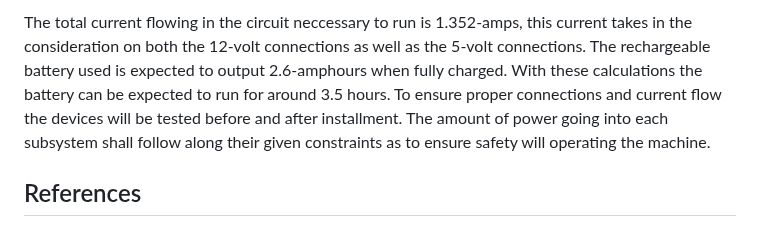
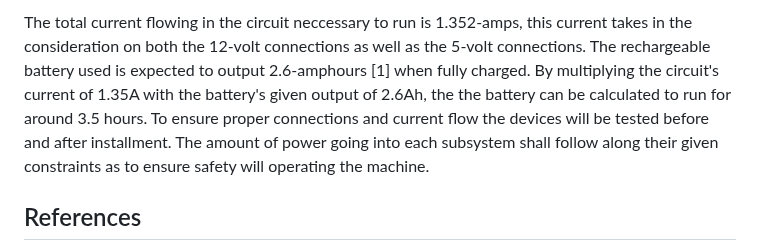
Before and after one commit to link422/F24_Team3_TennisBallCollector, a Markdown page: Reports/Detailed Design.md, the part around one of its changes. Rendered like a GitHub page.

```diff
--- a/Reports/Detailed Design.md
+++ b/Reports/Detailed Design.md
@@ -66,5 +65,5 @@ The Power subsystem shall power all its specified components within the necessar
 
-The total current flowing in the circuit neccessary to run is 1.352-amps, this current takes in the consideration on both the 12-volt connections as well as the 5-volt connections. The rechargeable battery used is expected to output 2.6-amphours when fully charged. With these calculations the battery can be expected to run for around 3.5 hours. To ensure proper connections and current flow the devices will be tested before and after installment. The amount of power going into each subsystem shall follow along their given constraints as to ensure safety will operating the machine.
+The total current flowing in the circuit neccessary to run is 1.352-amps, this current takes in the consideration on both the 12-volt connections as well as the 5-volt connections. The rechargeable battery used is expected to output 2.6-amphours [1] when fully charged. By multiplying the circuit's current of 1.35A with the battery's given output of 2.6Ah, the the battery can be calculated to run for around 3.5 hours. To ensure proper connections and current flow the devices will be tested before and after installment. The amount of power going into each subsystem shall follow along their given constraints as to ensure safety will operating the machine.
 
 
 ## References
```
Also changed, not shown: other parts of Reports/Detailed Design.md (+2 -3 lines).
